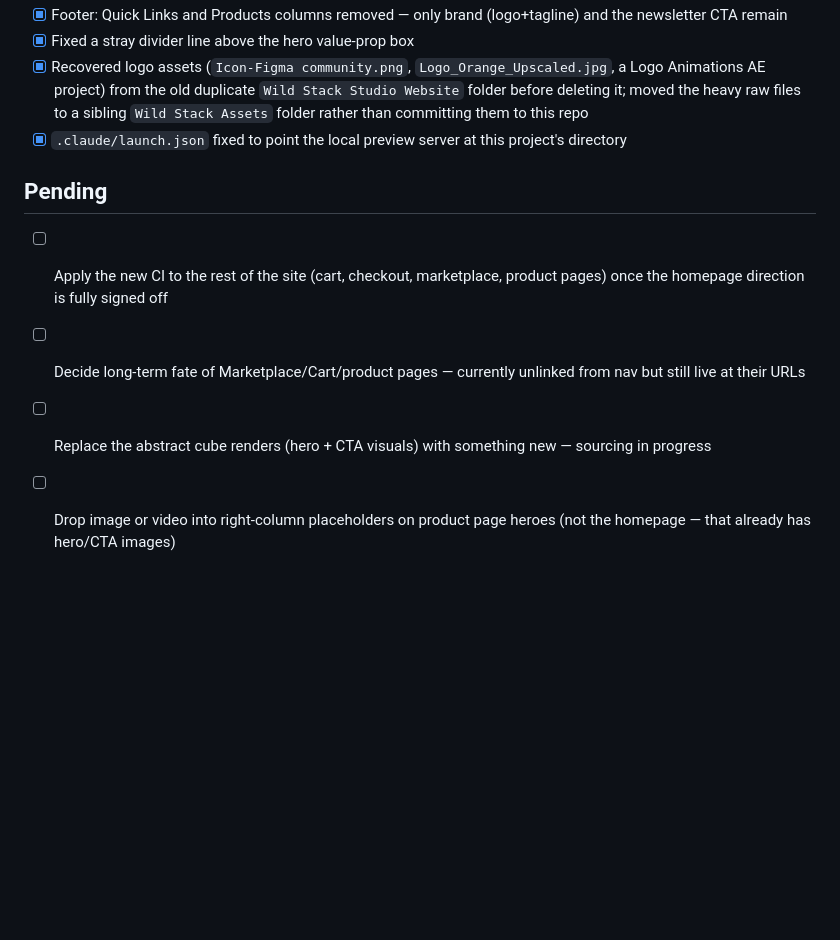
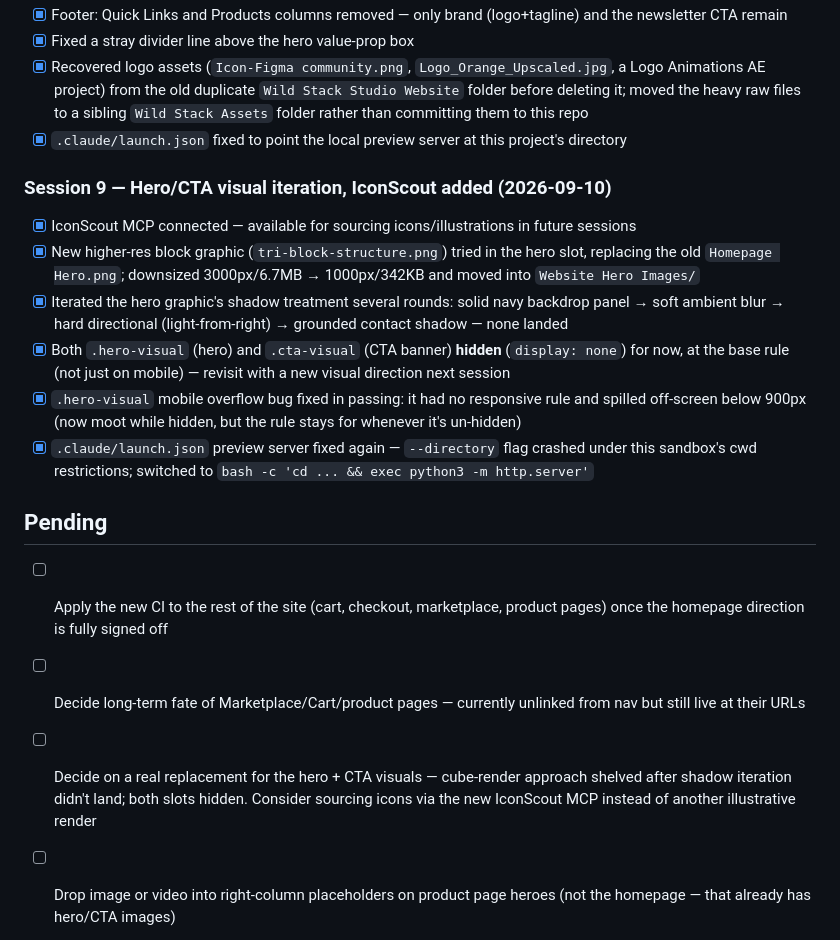
Before and after one commit to IntoTheWild-Dev/wild-stack-website, a Markdown page: STATUS.md, the part around the change. Drawn GitHub-style; blank space fills up the shorter version.

Commit message:
Document Session 9: hero/CTA visual iteration and IconScout setup
Records the IconScout MCP connection, the tri-block hero graphic swap,
the shadow-treatment iterations that didn't land, and hiding both the
hero and CTA cube visuals pending a new direction.

Co-Authored-By: Claude Sonnet 5 <noreply@anthropic.com>

```diff
--- a/STATUS.md
+++ b/STATUS.md
@@ -164,10 +164,18 @@ homepage. `styles-home.css` (light theme) styles `index.html` only.
 - [x] Recovered logo assets (`Icon-Figma community.png`, `Logo_Orange_Upscaled.jpg`, a Logo Animations AE project) from the old duplicate `Wild Stack Studio Website` folder before deleting it; moved the heavy raw files to a sibling `Wild Stack Assets` folder rather than committing them to this repo
 - [x] `.claude/launch.json` fixed to point the local preview server at this project's directory
 
+### Session 9 — Hero/CTA visual iteration, IconScout added (2026-09-10)
+- [x] IconScout MCP connected — available for sourcing icons/illustrations in future sessions
+- [x] New higher-res block graphic (`tri-block-structure.png`) tried in the hero slot, replacing the old `Homepage Hero.png`; downsized 3000px/6.7MB → 1000px/342KB and moved into `Website Hero Images/`
+- [x] Iterated the hero graphic's shadow treatment several rounds: solid navy backdrop panel → soft ambient blur → hard directional (light-from-right) → grounded contact shadow — none landed
+- [x] Both `.hero-visual` (hero) and `.cta-visual` (CTA banner) **hidden** (`display: none`) for now, at the base rule (not just on mobile) — revisit with a new visual direction next session
+- [x] `.hero-visual` mobile overflow bug fixed in passing: it had no responsive rule and spilled off-screen below 900px (now moot while hidden, but the rule stays for whenever it's un-hidden)
+- [x] `.claude/launch.json` preview server fixed again — `--directory` flag crashed under this sandbox's cwd restrictions; switched to `bash -c 'cd ... && exec python3 -m http.server'`
+
 ## Pending
 - [ ] Apply the new CI to the rest of the site (cart, checkout, marketplace, product pages) once the homepage direction is fully signed off
 - [ ] Decide long-term fate of Marketplace/Cart/product pages — currently unlinked from nav but still live at their URLs
-- [ ] Replace the abstract cube renders (hero + CTA visuals) with something new — sourcing in progress
+- [ ] Decide on a real replacement for the hero + CTA visuals — cube-render approach shelved after shadow iteration didn't land; both slots hidden. Consider sourcing icons via the new IconScout MCP instead of another illustrative render
 - [ ] Drop image or video into right-column placeholders on product page heroes (not the homepage — that already has hero/CTA images)
 - [ ] Decide whether to restore product tiles (`.hero-apps-wrap`) or remove permanently
 - [ ] Delete old `landing-page` branch on GitHub (cleanup, not urgent)
```
